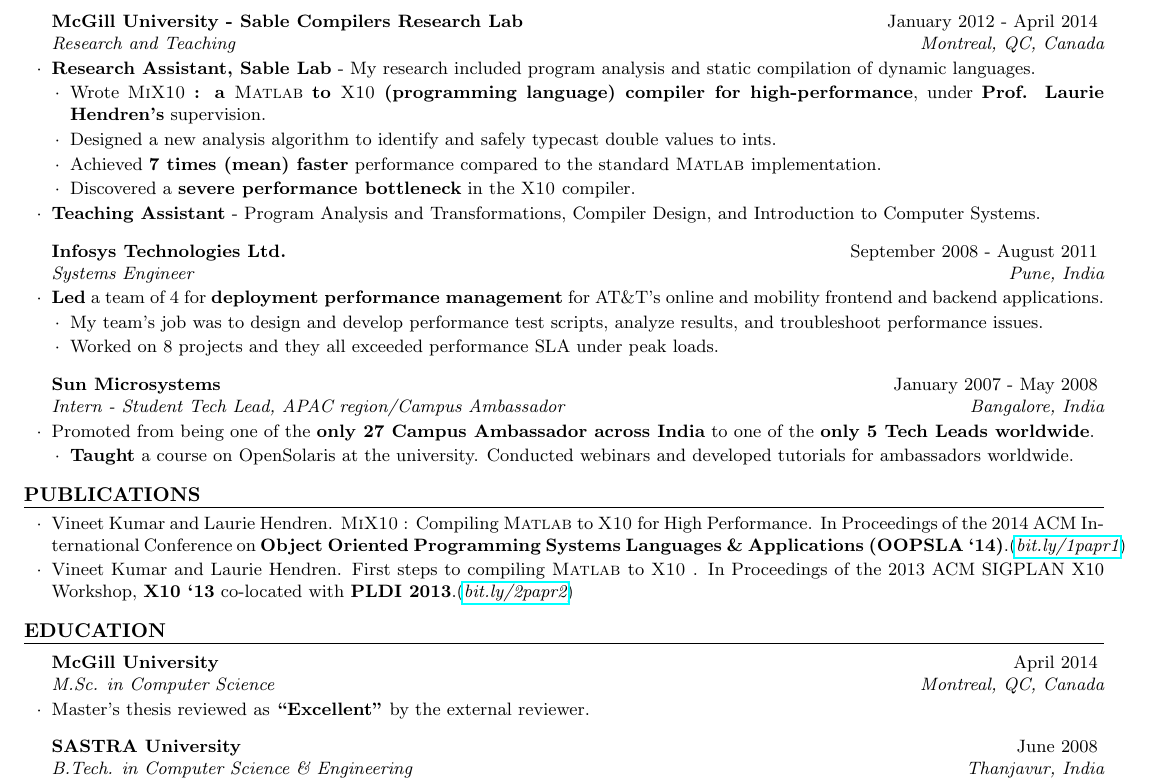
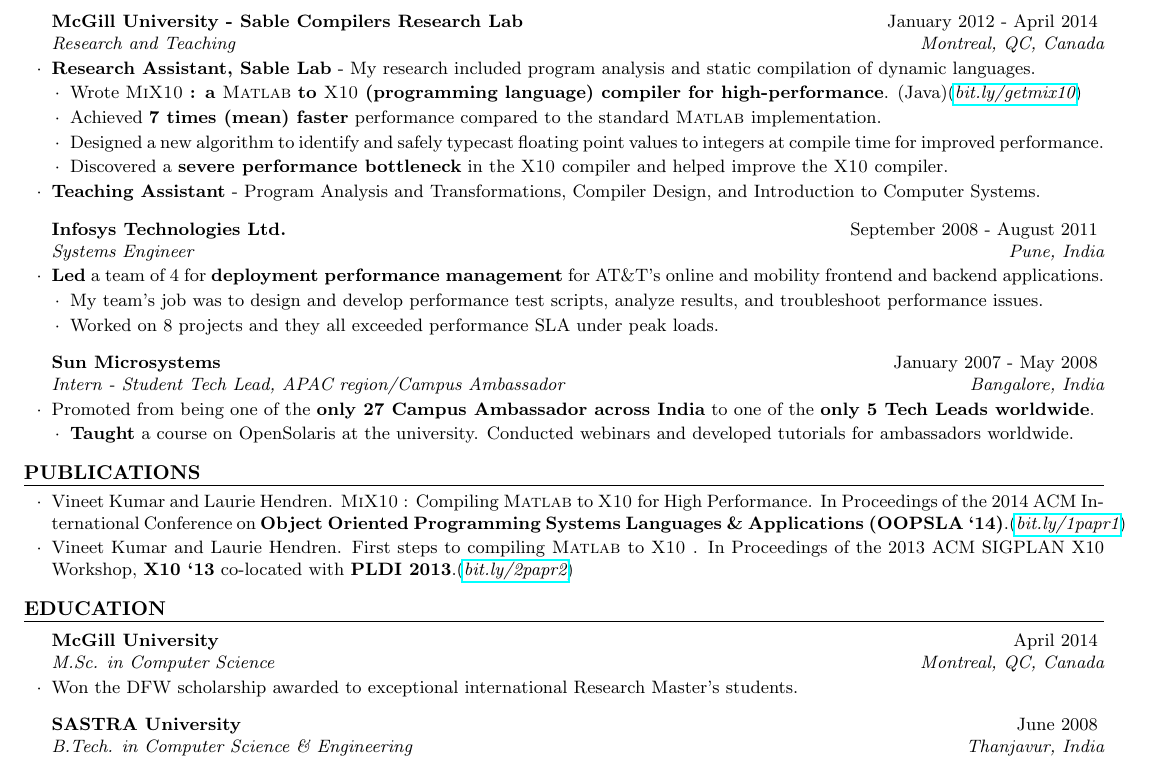
Before and after one commit to vntkmr/Resume, a LaTeX CV (resume-main/vineet_kumar_resume.tex): part of the page, cut so that both start at the same text. Compiled offline with pdfLaTeX.

Commit message:
updated multiple sections

```diff
--- a/resume-main/vineet_kumar_resume.tex
+++ b/resume-main/vineet_kumar_resume.tex
@@ -122,13 +122,14 @@
         %T.J. Watson research center}.
         %(Java)(\href{http://bit.ly/getmix10}{\em{bit.ly/getmix10}})
 \item Wrote \textbf{\mixtenx: a \matlab to \xten (programming language) compiler for
-        high-performance}, under \textbf{Prof. Laurie Hendren's} supervision.
-\item Designed a new analysis algorithm to identify and safely typecast double
-        values to ints.
- \item Achieved \textbf{7 times (mean) faster} performance compared to the
- standard \matlab implementation.
-  \item Discovered a \textbf{severe performance bottleneck}
-in the \xten compiler.
+        high-performance}. (Java)(\href{http://bit.ly/getmix10}{\em{bit.ly/getmix10}})
+\item Achieved \textbf{7 times (mean) faster} performance compared to the
+        standard \matlab implementation.
+\item Designed a new algorithm to identify and safely typecast
+        floating point values to integers at compile time for improved
+        performance.
+\item Discovered a \textbf{severe performance bottleneck} in the \xten compiler
+        and helped improve the \xten compiler.
 \end{lsubSubsection}
 \item \textbf{Teaching Assistant} - Program Analysis and Transformations,
 	Compiler Design, and Introduction to Computer Systems.
@@ -192,8 +192,10 @@
 
 \begin{rSubsection}{McGill University}{April 2014}{M.Sc. in
 Computer Science}{Montreal, QC, Canada}
-\item Master's thesis reviewed as \textbf{``Excellent''} by the external
-reviewer.
+%\item Master's thesis reviewed as \textbf{``Excellent''} by the external
+%reviewer.
+\item Won the DFW scholarship awarded to exceptional international Research
+        Master's students.
 \end{rSubsection}
 
 \begin{rSubsection}{SASTRA University}{June 2008}{B.Tech. in Computer Science
```
Also changed, not shown: resume-main/vineet_kumar_resume.pdf, resume-main/vineet_kumar_resume.tex (3 more changed lines).
